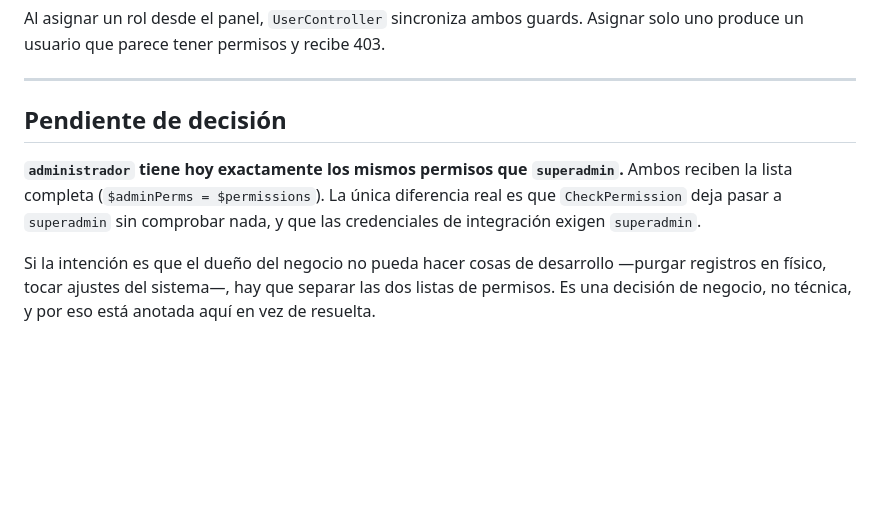
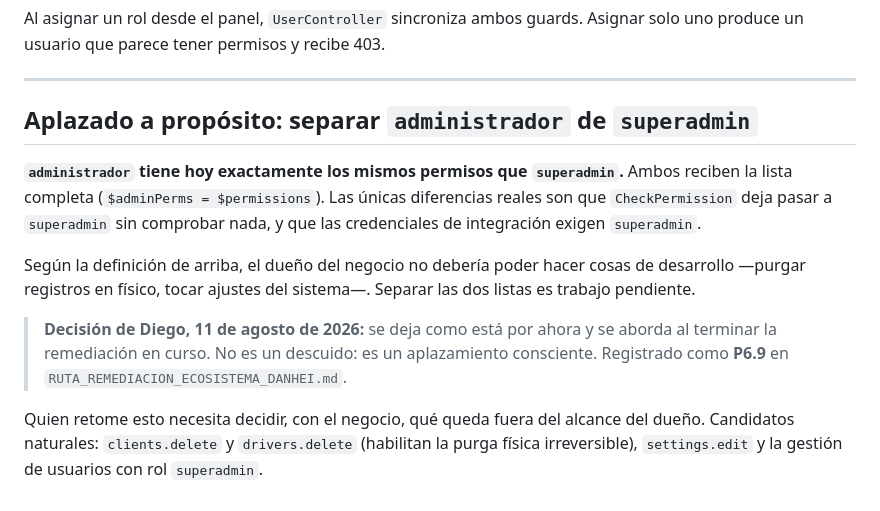
Before and after one commit to gallegosdiego/P16-DHE-Admin-Web, a Markdown page: docs/ROLES.md, the part around the change. GitHub-like rendering; blank space fills up the shorter version.

Commit message:
docs(roles): registrar el aplazamiento de separar administrador y superadmin
Decision de Diego del 11/08/2026: se deja como esta y se aborda al
terminar la remediacion en curso. Se documenta como aplazamiento
consciente, con los candidatos a excluir, para que quien lo retome no
lo lea como un descuido.

Registrado como P6.9 en la ruta de remediacion.

Co-Authored-By: Claude Opus 5 <noreply@anthropic.com>

```diff
--- a/docs/ROLES.md
+++ b/docs/ROLES.md
@@ -67,8 +67,12 @@ Al asignar un rol desde el panel, `UserController` sincroniza ambos guards. Asig
 
 ---
 
-## Pendiente de decisión
+## Aplazado a propósito: separar `administrador` de `superadmin`
 
-**`administrador` tiene hoy exactamente los mismos permisos que `superadmin`.** Ambos reciben la lista completa (`$adminPerms = $permissions`). La única diferencia real es que `CheckPermission` deja pasar a `superadmin` sin comprobar nada, y que las credenciales de integración exigen `superadmin`.
+**`administrador` tiene hoy exactamente los mismos permisos que `superadmin`.** Ambos reciben la lista completa (`$adminPerms = $permissions`). Las únicas diferencias reales son que `CheckPermission` deja pasar a `superadmin` sin comprobar nada, y que las credenciales de integración exigen `superadmin`.
 
-Si la intención es que el dueño del negocio no pueda hacer cosas de desarrollo —purgar registros en físico, tocar ajustes del sistema—, hay que separar las dos listas de permisos. Es una decisión de negocio, no técnica, y por eso está anotada aquí en vez de resuelta.
+Según la definición de arriba, el dueño del negocio no debería poder hacer cosas de desarrollo —purgar registros en físico, tocar ajustes del sistema—. Separar las dos listas es trabajo pendiente.
+
+> **Decisión de Diego, 11 de agosto de 2026:** se deja como está por ahora y se aborda al terminar la remediación en curso. No es un descuido: es un aplazamiento consciente. Registrado como **P6.9** en `RUTA_REMEDIACION_ECOSISTEMA_DANHEI.md`.
+
+Quien retome esto necesita decidir, con el negocio, qué queda fuera del alcance del dueño. Candidatos naturales: `clients.delete` y `drivers.delete` (habilitan la purga física irreversible), `settings.edit` y la gestión de usuarios con rol `superadmin`.
```
